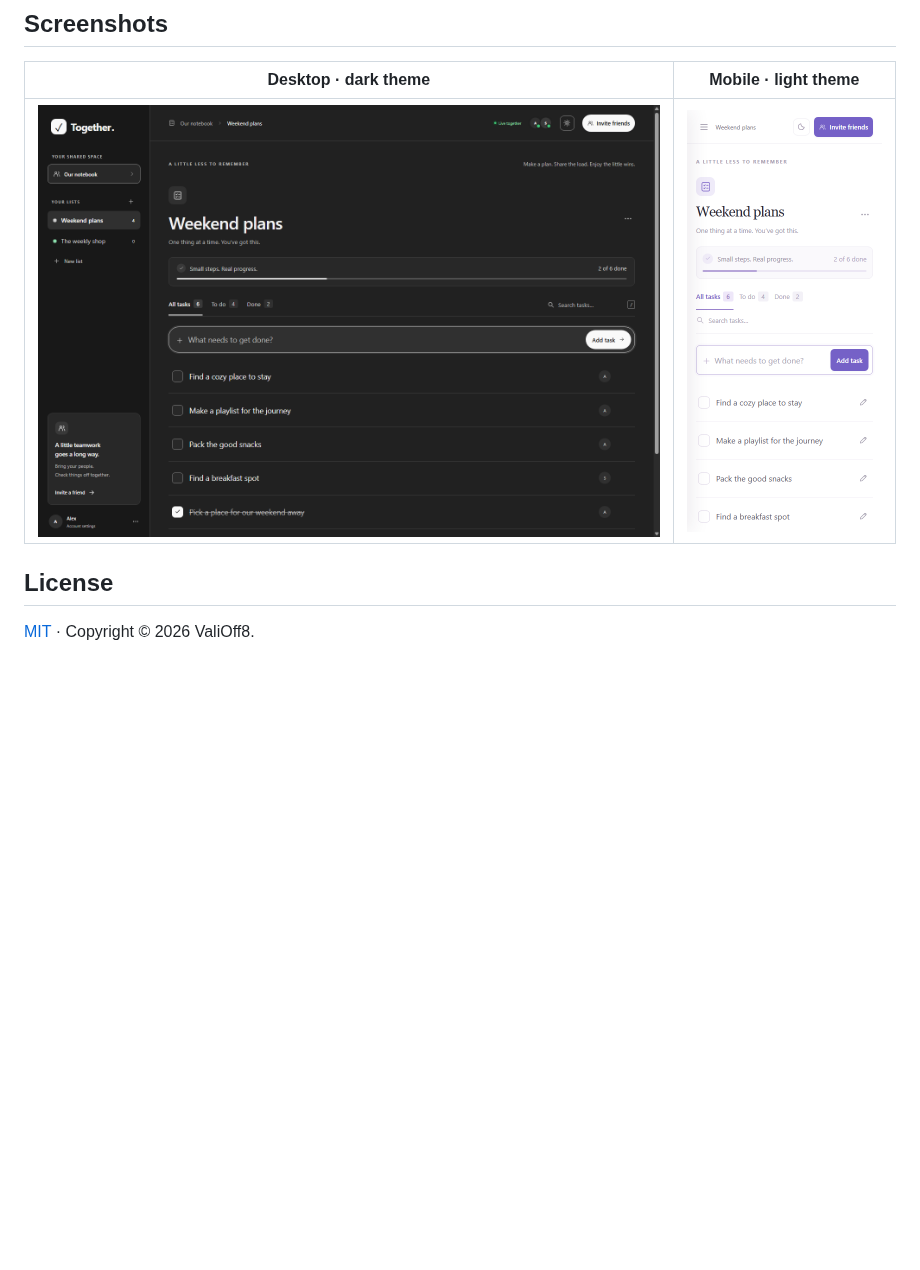
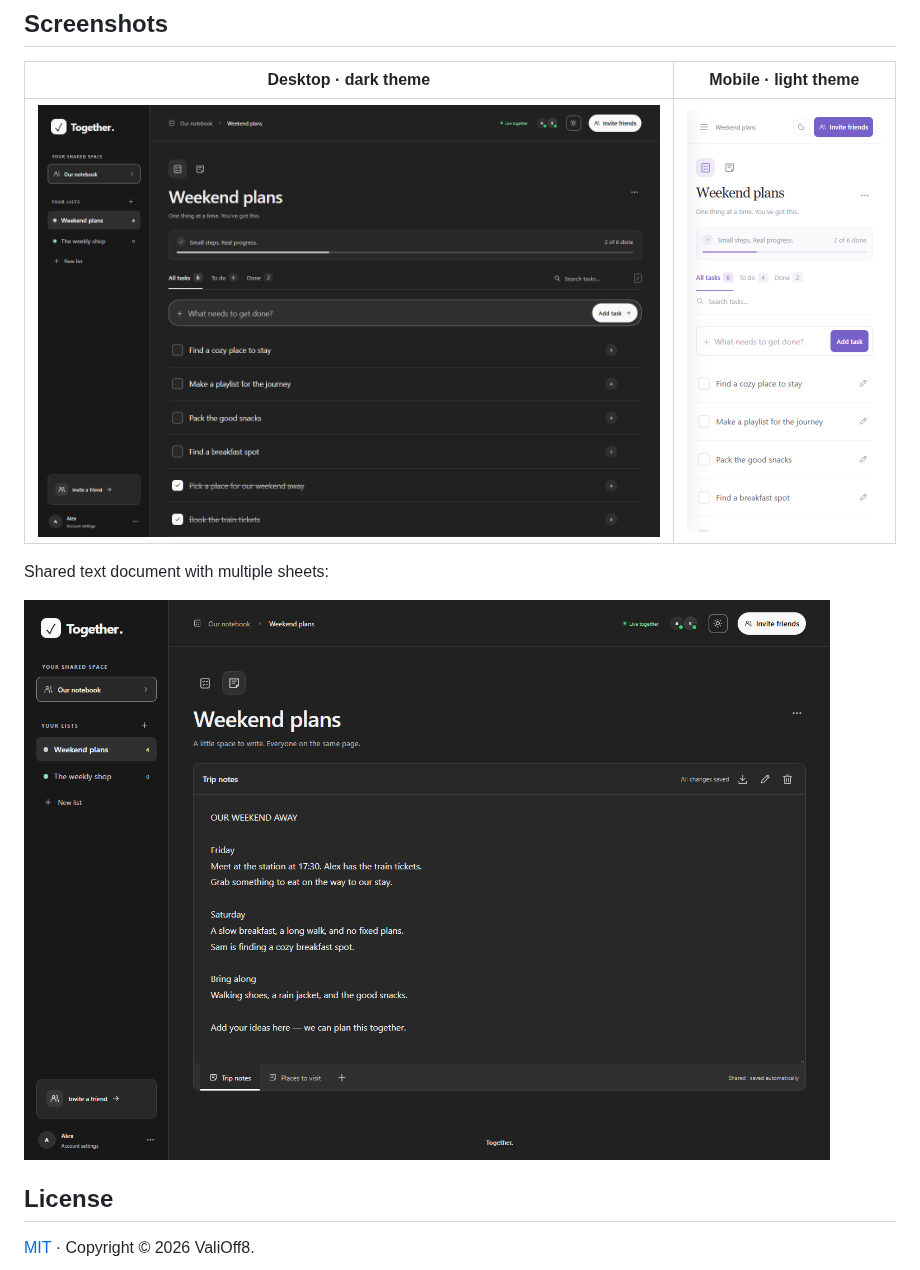
Before and after one commit to ValiOff8/Together, a Markdown page: README.md, the part around the change. GitHub-like rendering; pictures changed too: docs/screenshots/desktop-dark.png, docs/screenshots/desktop-text-dark.png (added), docs/screenshots/mobile-light.png; blank space fills up the shorter version.

Commit message:
docs: update screenshots for current interface

```diff
--- a/README.md
+++ b/README.md
@@ -31,6 +31,10 @@ Text sheets support up to 100,000 characters each. Keep the tab open until it sa
 | --- | --- |
 | <img src="docs/screenshots/desktop-dark.png" alt="Shared to-do list on desktop in dark mode" width="640"> | <img src="docs/screenshots/mobile-light.png" alt="Shared to-do list on mobile in light mode" width="200"> |
 
+Shared text document with multiple sheets:
+
+<img src="docs/screenshots/desktop-text-dark.png" alt="Shared text document on desktop in dark mode with saved trip notes and multiple sheet tabs" width="960">
+
 ## License
 
 [MIT](LICENSE) · Copyright © 2026 ValiOff8.
```
